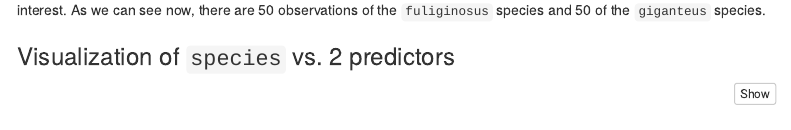
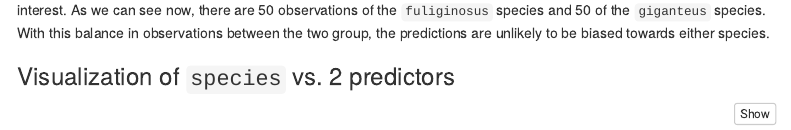
Before and after one commit to JACKTANSNAKE/STAT253MINIPROJECT2, an R Markdown document (MAIN.Rmd): the page in a window 1100 px wide, from 3080 px down. Rendered offline with R 4.5, knitr and Pandoc, with nearby package versions; some code elsewhere in the file could not run offline; menus at the side of the page are left out.

Commit message:
Update MAIN.Rmd

````diff
--- a/MAIN.Rmd
+++ b/MAIN.Rmd
@@ -99,7 +99,7 @@ kangaroo_selected %>%
   count(kangaroo_selected$species)
 ```
 
-Here we dropped the `melanops` species for the sake of simplicity and because this species is not found in the region of interest. As we can see now, there are 50 observations of the `fuliginosus` species and 50 of the `giganteus` species.
+Here we dropped the `melanops` species for the sake of simplicity and because this species is not found in the region of interest. As we can see now, there are 50 observations of the `fuliginosus` species and 50 of the `giganteus` species. With this balance in observations between the two group, the predictions are unlikely to be biased towards either species.
 
 ### Visualization of `species` vs. 2 predictors
 ```{r warning = FALSE}
````
